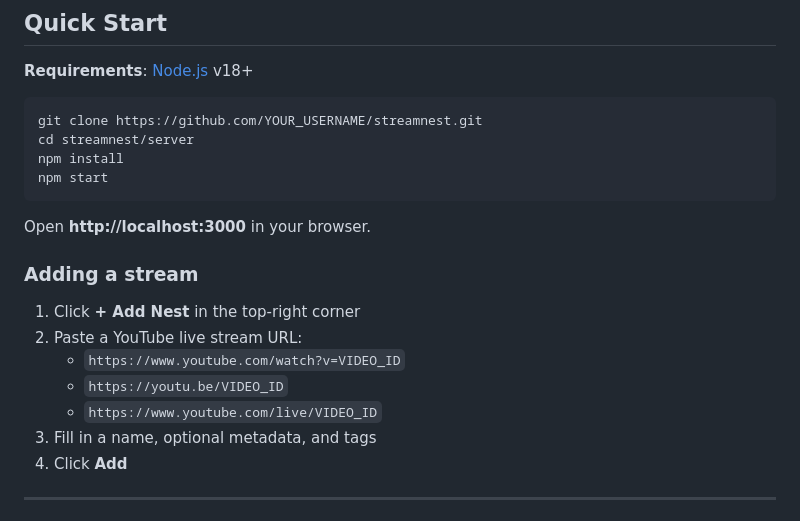
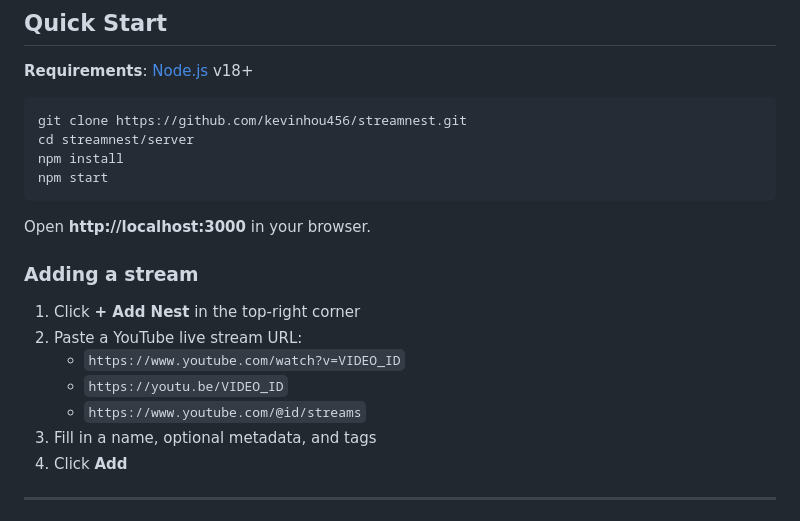
Before and after one commit to kevinhou456/StreamNest, a Markdown page: README.md, the part around the change. GitHub-like rendering.

Commit message:
更改说明
更改说明

````diff
--- a/README.md
+++ b/README.md
@@ -51,7 +51,7 @@ Most multi-stream tools (ViewGrid, Streamyyy, MultiTwitch) are **stateless** —
 **Requirements**: [Node.js](https://nodejs.org/) v18+
 
 ```bash
-git clone https://github.com/YOUR_USERNAME/streamnest.git
+git clone https://github.com/kevinhou456/streamnest.git
 cd streamnest/server
 npm install
 npm start
@@ -65,7 +65,7 @@ Open **http://localhost:3000** in your browser.
 2. Paste a YouTube live stream URL:
    - `https://www.youtube.com/watch?v=VIDEO_ID`
    - `https://youtu.be/VIDEO_ID`
-   - `https://www.youtube.com/live/VIDEO_ID`
+   - `https://www.youtube.com/@id/streams`
 3. Fill in a name, optional metadata, and tags
 4. Click **Add**
 
````
